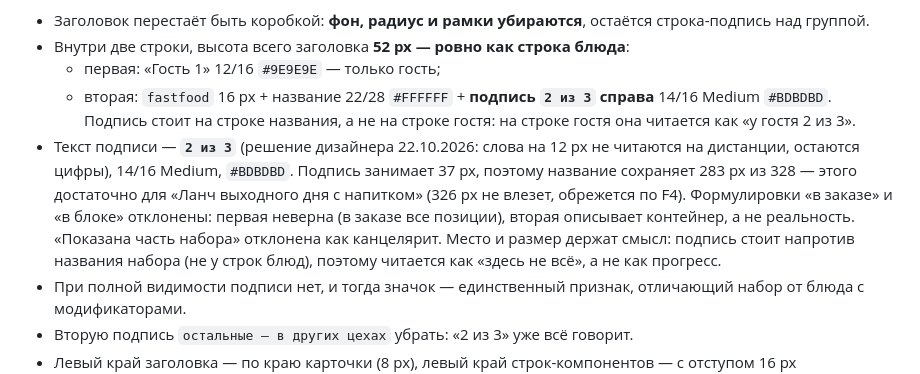
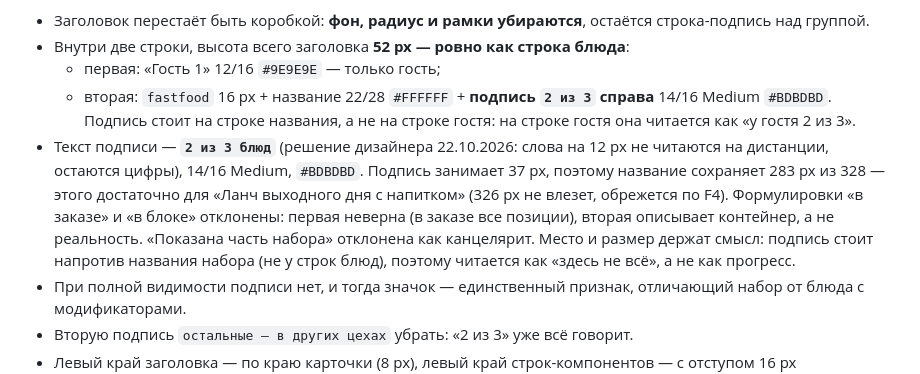
Before and after one commit to Anders7Rusk/kds-ux-prototype, a Markdown page: pb8108-fix-list.md, the part around the change. Rendered like a GitHub page.

Commit message:
PB-8108: pb8108-fix-list.md

```diff
--- a/pb8108-fix-list.md
+++ b/pb8108-fix-list.md
@@ -199,7 +199,7 @@
 - Внутри две строки, высота всего заголовка **52 px — ровно как строка блюда**:
   - первая: «Гость 1» 12/16 `#9E9E9E` — только гость;
   - вторая: `fastfood` 16 px + название 22/28 `#FFFFFF` + **подпись `2 из 3` справа** 14/16 Medium `#BDBDBD`. Подпись стоит на строке названия, а не на строке гостя: на строке гостя она читается как «у гостя 2 из 3».
-- Текст подписи — **`2 из 3`** (решение дизайнера 22.10.2026: слова на 12 px не читаются на дистанции, остаются цифры), 14/16 Medium, `#BDBDBD`. Подпись занимает 37 px, поэтому название сохраняет 283 px из 328 — этого достаточно для «Ланч выходного дня с напитком» (326 px не влезет, обрежется по F4). Формулировки «в заказе» и «в блоке» отклонены: первая неверна (в заказе все позиции), вторая описывает контейнер, а не реальность. «Показана часть набора» отклонена как канцелярит. Место и размер держат смысл: подпись стоит напротив названия набора (не у строк блюд), поэтому читается как «здесь не всё», а не как прогресс.
+- Текст подписи — **`2 из 3 блюд`** (решение дизайнера 22.10.2026: слова на 12 px не читаются на дистанции, остаются цифры), 14/16 Medium, `#BDBDBD`. Подпись занимает 37 px, поэтому название сохраняет 283 px из 328 — этого достаточно для «Ланч выходного дня с напитком» (326 px не влезет, обрежется по F4). Формулировки «в заказе» и «в блоке» отклонены: первая неверна (в заказе все позиции), вторая описывает контейнер, а не реальность. «Показана часть набора» отклонена как канцелярит. Место и размер держат смысл: подпись стоит напротив названия набора (не у строк блюд), поэтому читается как «здесь не всё», а не как прогресс.
 - При полной видимости подписи нет, и тогда значок — единственный признак, отличающий набор от блюда с модификаторами.
 - Вторую подпись `остальные — в других цехах` убрать: «2 из 3» уже всё говорит.
 - Левый край заголовка — по краю карточки (8 px), левый край строк-компонентов — с отступом 16 px (вложенность сохраняется). Правый край подписи — по краю карточки (8 px), то есть по одной линии с правым краем кнопок строк.
```
